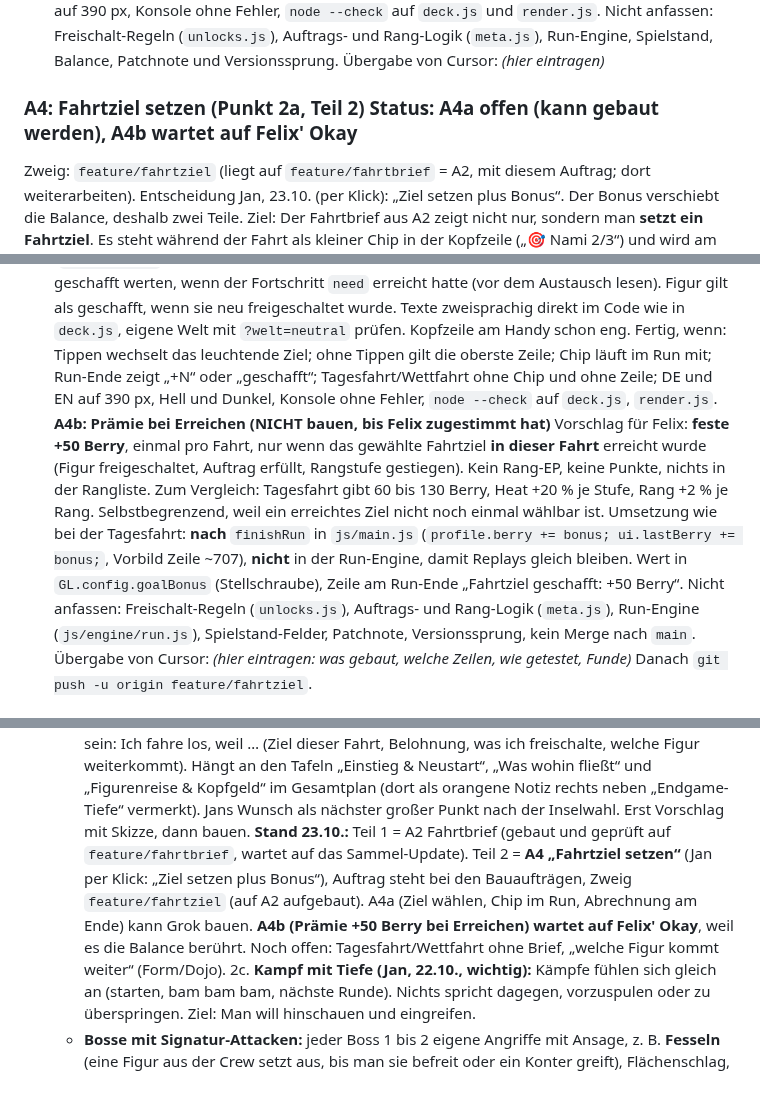
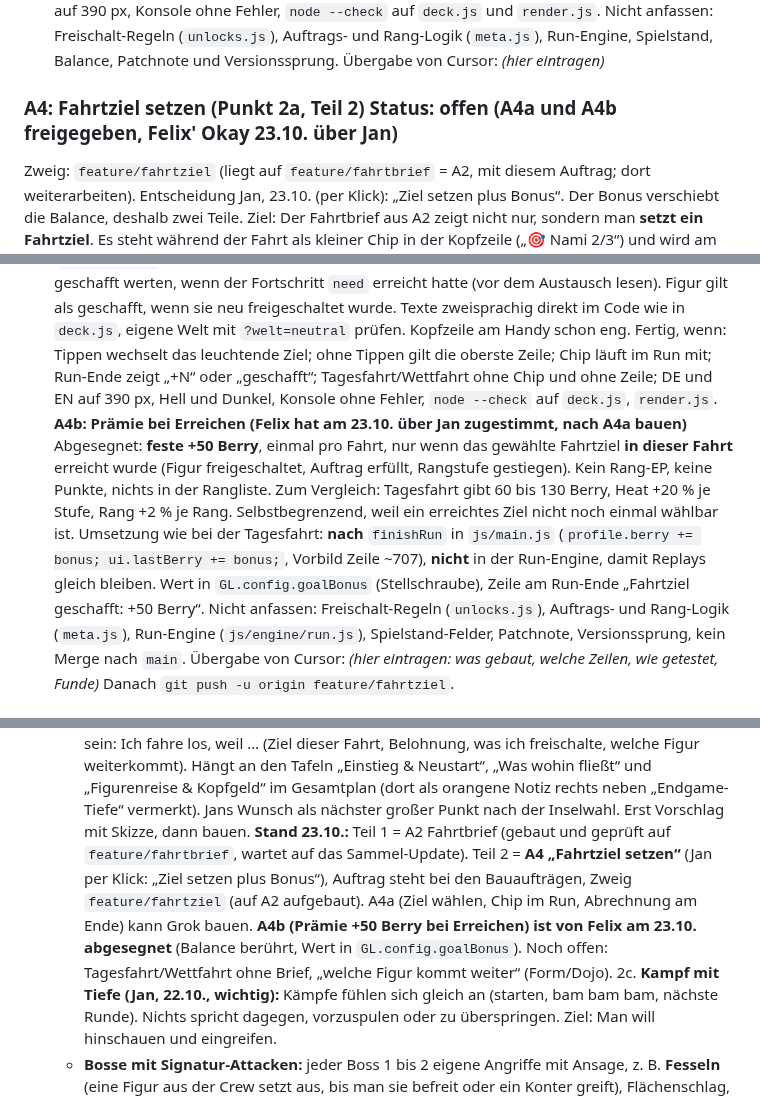
Before and after one commit to flexibeel/Grandline, a Markdown page: claude/FAHRPLAN.md, 3 parts joined by grey strips. Rendered like a GitHub page.

Commit message:
A4: Felix' Okay für Prämie (A4b) eingetragen, A4 komplett freigegeben
Co-Authored-By: Claude Sonnet 5.5 <noreply@anthropic.com>
Claude-Session: https://claude.ai/code/session_011QnSSH56J57jseWKWtNqjJ

```diff
--- a/claude/FAHRPLAN.md
+++ b/claude/FAHRPLAN.md
@@ -110,7 +110,7 @@ Fertig, wenn: frischer Spieler (keine Aufträge frei, keine Freischaltung nahe):
 Nicht anfassen: Freischalt-Regeln (`unlocks.js`), Auftrags- und Rang-Logik (`meta.js`), Run-Engine, Spielstand, Balance, Patchnote und Versionssprung.
 Übergabe von Cursor: _(hier eintragen)_
 
-### A4: Fahrtziel setzen (Punkt 2a, Teil 2)   Status: A4a offen (kann gebaut werden), A4b wartet auf Felix' Okay
+### A4: Fahrtziel setzen (Punkt 2a, Teil 2)   Status: offen (A4a und A4b freigegeben, Felix' Okay 23.10. über Jan)
 Zweig: `feature/fahrtziel` (liegt auf `feature/fahrtbrief` = A2, mit diesem Auftrag; dort weiterarbeiten). Entscheidung Jan, 23.10. (per Klick): „Ziel setzen plus Bonus“. Der Bonus verschiebt die Balance, deshalb zwei Teile.
 Ziel: Der Fahrtbrief aus A2 zeigt nicht nur, sondern man **setzt ein Fahrtziel**. Es steht während der Fahrt als kleiner Chip in der Kopfzeile („🎯 Nami 2/3“) und wird am Run-Ende abgerechnet („Fahrtziel: +1, geschafft!“).
 **A4a: Ziel setzen, nur Anzeige (jetzt bauen)**
@@ -122,8 +122,8 @@ Weg:
 4. Run-Ende: Zeile „🎯 Fahrtziel: <Name> +N“ bzw. „geschafft!“ direkt über der Liste „Als Nächstes freischalten“. Mit dem schon vorhandenen „+N“-Chip nichts doppeln: Die Zielzeile sagt nur, ob **das gewählte** Ziel geschafft wurde.
 Fallen: Auftrag kann beim Erfüllen ausgetauscht werden (`questsEnsure`), deshalb am Ende prüfen, ob die Auftrags-Nummer noch offen ist, sonst als geschafft werten, wenn der Fortschritt `need` erreicht hatte (vor dem Austausch lesen). Figur gilt als geschafft, wenn sie neu freigeschaltet wurde. Texte zweisprachig direkt im Code wie in `deck.js`, eigene Welt mit `?welt=neutral` prüfen. Kopfzeile am Handy schon eng.
 Fertig, wenn: Tippen wechselt das leuchtende Ziel; ohne Tippen gilt die oberste Zeile; Chip läuft im Run mit; Run-Ende zeigt „+N“ oder „geschafft“; Tagesfahrt/Wettfahrt ohne Chip und ohne Zeile; DE und EN auf 390 px, Hell und Dunkel, Konsole ohne Fehler, `node --check` auf `deck.js`, `render.js`.
-**A4b: Prämie bei Erreichen (NICHT bauen, bis Felix zugestimmt hat)**
-Vorschlag für Felix: **feste +50 Berry**, einmal pro Fahrt, nur wenn das gewählte Fahrtziel **in dieser Fahrt** erreicht wurde (Figur freigeschaltet, Auftrag erfüllt, Rangstufe gestiegen). Kein Rang-EP, keine Punkte, nichts in der Rangliste. Zum Vergleich: Tagesfahrt gibt 60 bis 130 Berry, Heat +20 % je Stufe, Rang +2 % je Rang. Selbstbegrenzend, weil ein erreichtes Ziel nicht noch einmal wählbar ist. Umsetzung wie bei der Tagesfahrt: **nach** `finishRun` in `js/main.js` (`profile.berry += bonus; ui.lastBerry += bonus;`, Vorbild Zeile ~707), **nicht** in der Run-Engine, damit Replays gleich bleiben. Wert in `GL.config.goalBonus` (Stellschraube), Zeile am Run-Ende „Fahrtziel geschafft: +50 Berry“.
+**A4b: Prämie bei Erreichen (Felix hat am 23.10. über Jan zugestimmt, nach A4a bauen)**
+Abgesegnet: **feste +50 Berry**, einmal pro Fahrt, nur wenn das gewählte Fahrtziel **in dieser Fahrt** erreicht wurde (Figur freigeschaltet, Auftrag erfüllt, Rangstufe gestiegen). Kein Rang-EP, keine Punkte, nichts in der Rangliste. Zum Vergleich: Tagesfahrt gibt 60 bis 130 Berry, Heat +20 % je Stufe, Rang +2 % je Rang. Selbstbegrenzend, weil ein erreichtes Ziel nicht noch einmal wählbar ist. Umsetzung wie bei der Tagesfahrt: **nach** `finishRun` in `js/main.js` (`profile.berry += bonus; ui.lastBerry += bonus;`, Vorbild Zeile ~707), **nicht** in der Run-Engine, damit Replays gleich bleiben. Wert in `GL.config.goalBonus` (Stellschraube), Zeile am Run-Ende „Fahrtziel geschafft: +50 Berry“.
 Nicht anfassen: Freischalt-Regeln (`unlocks.js`), Auftrags- und Rang-Logik (`meta.js`), Run-Engine (`js/engine/run.js`), Spielstand-Felder, Patchnote, Versionssprung, kein Merge nach `main`.
 Übergabe von Cursor: _(hier eintragen: was gebaut, welche Zeilen, wie getestet, Funde)_
 Danach `git push -u origin feature/fahrtziel`.
@@ -168,7 +168,7 @@ Felix (22.10.): Jetzt Inhalt aus dem Gesamtplan ins Spiel. Kampfstile Variante A
 2. Spielgefühl: Felix findet, es fühlt sich noch wie ein „spielbares Forum“ an (viel Text, Listen, Knöpfe). Vor dem App-Start einmal gezielt angehen, erst Vorschlag
    - Bestandsaufnahme (Jan, 22.10., 390 px): Titel und Hafen wirken schon wie ein Spiel. Am meisten Forum: die Inselwahl (lange Textkarten, gebaut auf `feature/inselwahl-bilder`), der Kapitän-Reiter (~2500 px Verwaltung: Spielercode, Spielstände, Konto untereinander) und „Crew aufstellen“ (viele Chips und Filter). Kampf und Aufträge-Reiter noch nicht angeschaut.
 2a. **Warum gehe ich in diesen Run? (Jan, 22.10.)** Vor dem Ablegen soll klar sein: Ich fahre los, weil … (Ziel dieser Fahrt, Belohnung, was ich freischalte, welche Figur weiterkommt). Hängt an den Tafeln „Einstieg & Neustart“, „Was wohin fließt“ und „Figurenreise & Kopfgeld“ im Gesamtplan (dort als orangene Notiz rechts neben „Endgame-Tiefe“ vermerkt). Jans Wunsch als nächster großer Punkt nach der Inselwahl. Erst Vorschlag mit Skizze, dann bauen.
-   **Stand 23.10.:** Teil 1 = A2 Fahrtbrief (gebaut und geprüft auf `feature/fahrtbrief`, wartet auf das Sammel-Update). Teil 2 = **A4 „Fahrtziel setzen“** (Jan per Klick: „Ziel setzen plus Bonus“), Auftrag steht bei den Bauaufträgen, Zweig `feature/fahrtziel` (auf A2 aufgebaut). A4a (Ziel wählen, Chip im Run, Abrechnung am Ende) kann Grok bauen. **A4b (Prämie +50 Berry bei Erreichen) wartet auf Felix' Okay**, weil es die Balance berührt. Noch offen: Tagesfahrt/Wettfahrt ohne Brief, „welche Figur kommt weiter“ (Form/Dojo).
+   **Stand 23.10.:** Teil 1 = A2 Fahrtbrief (gebaut und geprüft auf `feature/fahrtbrief`, wartet auf das Sammel-Update). Teil 2 = **A4 „Fahrtziel setzen“** (Jan per Klick: „Ziel setzen plus Bonus“), Auftrag steht bei den Bauaufträgen, Zweig `feature/fahrtziel` (auf A2 aufgebaut). A4a (Ziel wählen, Chip im Run, Abrechnung am Ende) kann Grok bauen. **A4b (Prämie +50 Berry bei Erreichen) ist von Felix am 23.10. abgesegnet** (Balance berührt, Wert in `GL.config.goalBonus`). Noch offen: Tagesfahrt/Wettfahrt ohne Brief, „welche Figur kommt weiter“ (Form/Dojo).
 2c. **Kampf mit Tiefe (Jan, 22.10., wichtig):** Kämpfe fühlen sich gleich an (starten, bam bam bam, nächste Runde). Nichts spricht dagegen, vorzuspulen oder zu überspringen. Ziel: Man will hinschauen und eingreifen.
    - **Bosse mit Signatur-Attacken:** jeder Boss 1 bis 2 eigene Angriffe mit Ansage, z. B. **Fesseln** (eine Figur aus der Crew setzt aus, bis man sie befreit oder ein Konter greift), Flächenschlag, Rüstung brechen, Beschwören. Mit Vorwarnung, damit man reagieren kann (Ulti, Fokus, Heiler).
    - **Animationen und Waffen:** Bosse und eigene Figuren mit sichtbaren Waffen und eigenen Angriffs-Animationen statt gleicher Treffer-Effekte.
```
Also changed, not shown: other parts of claude/FAHRPLAN.md (+1 -1 lines).
